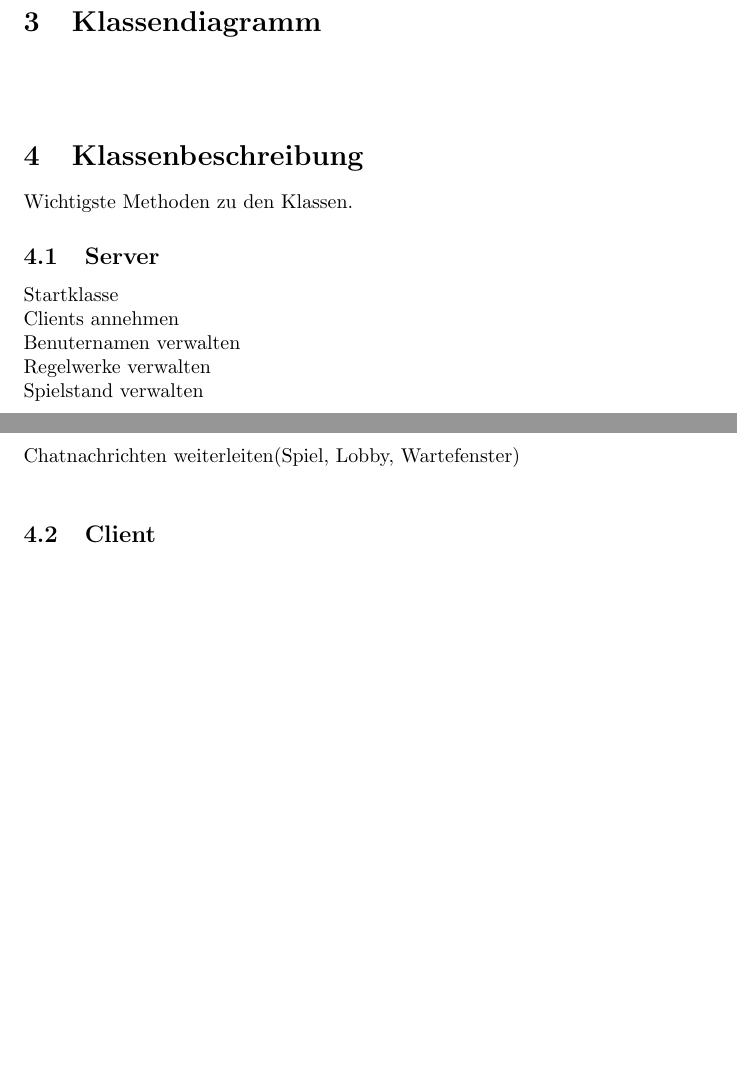
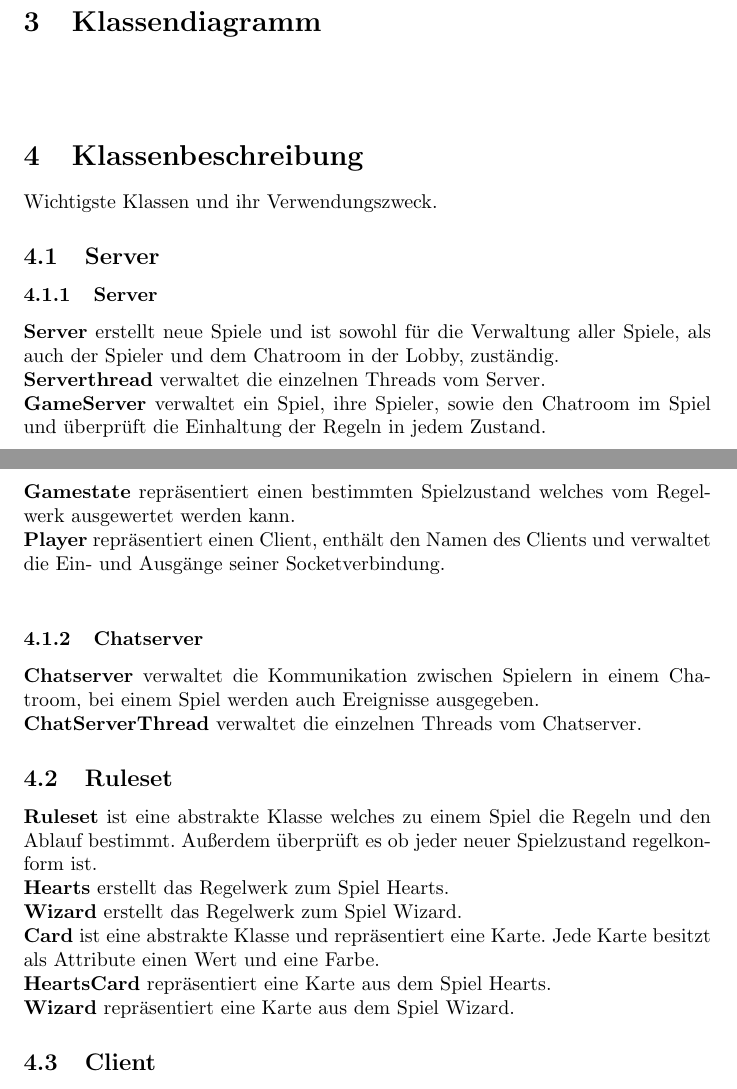
Before and after one commit to Dravian/Netwizhearts, a LaTeX document (Entwurf.tex): two parts of pages 3 and 4 of 6 before the commit and two parts of pages 3 and 4 of 7 after it, joined at a grey line, cut so that both start at the same text, the shorter picture padded with empty space. Compiled offline with pdfLaTeX.

Commit message:
Serverbeschreibung

```diff
--- a/Entwurf.tex
+++ b/Entwurf.tex
@@ -68,14 +68,24 @@ Schichtendiagramm? \\
 \section{Klassendiagramm}
 \ \\
 \section{Klassenbeschreibung}
-Wichtigste Methoden zu den Klassen.
+Wichtigste Klassen und ihr Verwendungszweck.
 	\subsection{Server}
-		Startklasse \\
-		Clients annehmen \\
-		Benuternamen verwalten \\
-		Regelwerke verwalten \\
-		Spielstand verwalten \\
-		Chatnachrichten weiterleiten(Spiel, Lobby, Wartefenster) \\
+		\subsubsection{Server}
+			\textbf{Server} erstellt neue Spiele und ist sowohl für die Verwaltung aller Spiele, als auch der Spieler und dem Chatroom in der Lobby, zuständig. \\
+			\textbf{Serverthread} verwaltet die einzelnen Threads vom Server. \\
+			\textbf{GameServer} verwaltet ein Spiel, ihre Spieler, sowie den Chatroom im Spiel und überprüft die Einhaltung der Regeln in jedem Zustand. \\
+			\textbf{Gamestate} repräsentiert einen bestimmten  Spielzustand welches vom Regelwerk ausgewertet werden kann.\\
+			\textbf{Player} repräsentiert einen Client, enthält den Namen des Clients und verwaltet die Ein- und Ausgänge seiner Socketverbindung. \\
+		\subsubsection{Chatserver}
+			\textbf{Chatserver} verwaltet die Kommunikation zwischen Spielern in einem Chatroom, bei einem Spiel werden auch Ereignisse ausgegeben. \\
+			\textbf{ChatServerThread} verwaltet die einzelnen Threads vom Chatserver.
+	\subsection{Ruleset}
+		\textbf{Ruleset} ist eine abstrakte Klasse welches zu einem Spiel die Regeln und den Ablauf bestimmt. Außerdem überprüft es ob jeder neuer Spielzustand regelkonform ist. \\
+		\textbf{Hearts} erstellt das Regelwerk zum Spiel Hearts. \\
+		\textbf{Wizard} erstellt das Regelwerk zum Spiel Wizard. \\
+		\textbf{Card} ist eine abstrakte Klasse und repräsentiert eine Karte. Jede Karte besitzt als Attribute einen Wert und eine Farbe. \\
+		\textbf{HeartsCard} repräsentiert eine Karte aus dem Spiel Hearts. \\
+		\textbf{Wizard} repräsentiert eine Karte aus dem Spiel Wizard.
 	\subsection{Client}
 	\subsubsection{Model}
 		Startklasse \\
```
